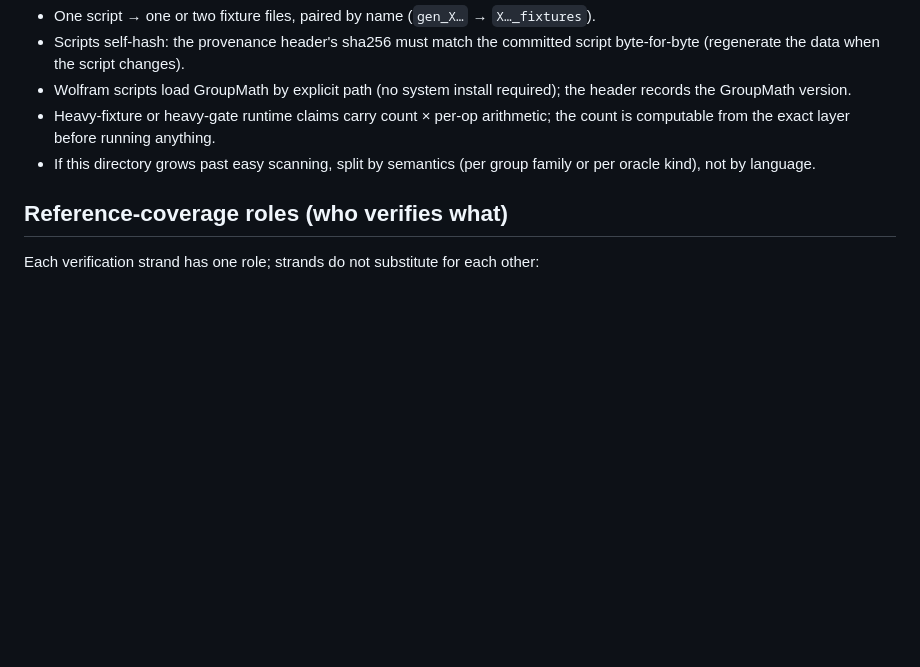
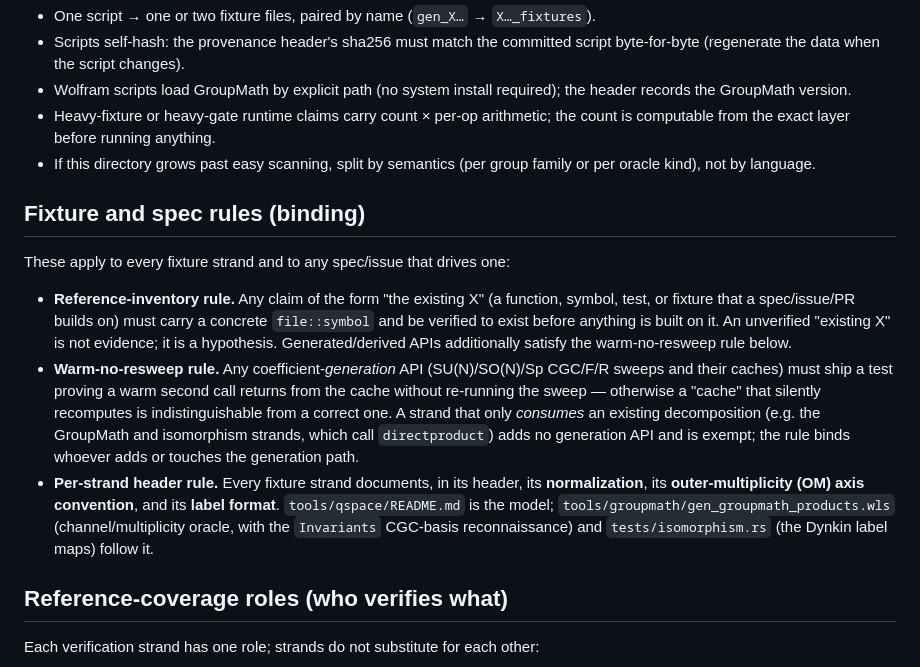
Before and after one commit to Ryo-wtnb11/racah, a Markdown page: tools/README.md, the part around the change. Rendered like a GitHub page; blank space fills up the shorter version.

```diff
--- a/tools/README.md
+++ b/tools/README.md
@@ -49,6 +49,29 @@ without commercial licenses. Therefore:
 - If this directory grows past easy scanning, split by semantics
   (per group family or per oracle kind), not by language.
 
+## Fixture and spec rules (binding)
+
+These apply to every fixture strand and to any spec/issue that drives one:
+
+- **Reference-inventory rule.** Any claim of the form "the existing X" (a
+  function, symbol, test, or fixture that a spec/issue/PR builds on) must carry
+  a concrete `file::symbol` and be verified to exist before anything is built
+  on it. An unverified "existing X" is not evidence; it is a hypothesis.
+  Generated/derived APIs additionally satisfy the warm-no-resweep rule below.
+- **Warm-no-resweep rule.** Any coefficient-*generation* API (SU(N)/SO(N)/Sp
+  CGC/F/R sweeps and their caches) must ship a test proving a warm second call
+  returns from the cache without re-running the sweep — otherwise a "cache"
+  that silently recomputes is indistinguishable from a correct one. A strand
+  that only *consumes* an existing decomposition (e.g. the GroupMath and
+  isomorphism strands, which call `directproduct`) adds no generation API and
+  is exempt; the rule binds whoever adds or touches the generation path.
+- **Per-strand header rule.** Every fixture strand documents, in its header,
+  its **normalization**, its **outer-multiplicity (OM) axis convention**, and
+  its **label format**. `tools/qspace/README.md` is the model;
+  `tools/groupmath/gen_groupmath_products.wls` (channel/multiplicity oracle,
+  with the `Invariants` CGC-basis reconnaissance) and `tests/isomorphism.rs`
+  (the Dynkin label maps) follow it.
+
 ## Reference-coverage roles (who verifies what)
 
 Each verification strand has one role; strands do not substitute for each
```
Also changed, not shown: AGENTS.md (+12 -3 lines).
